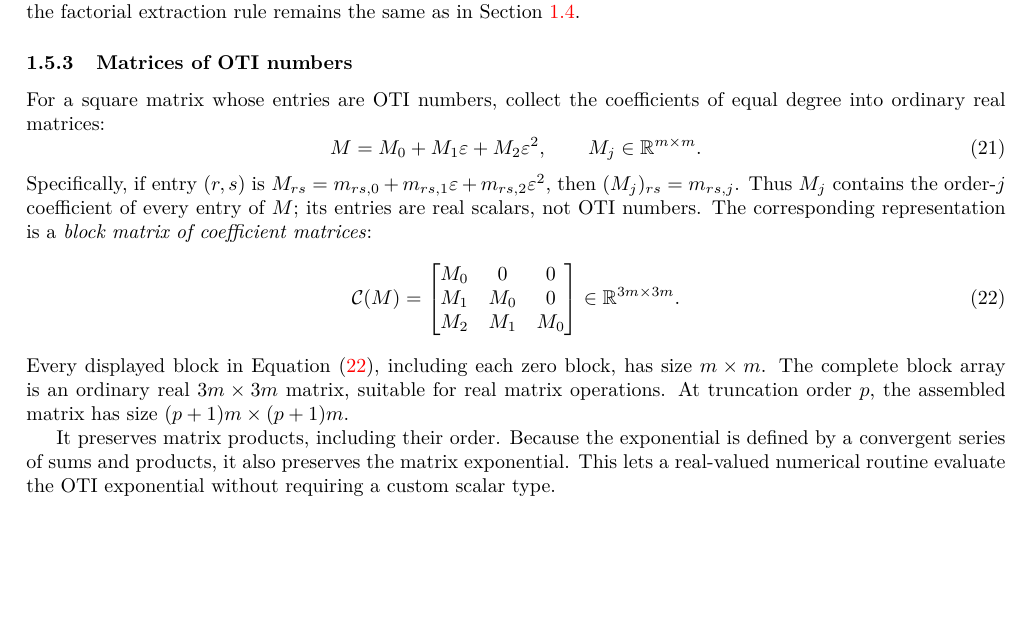
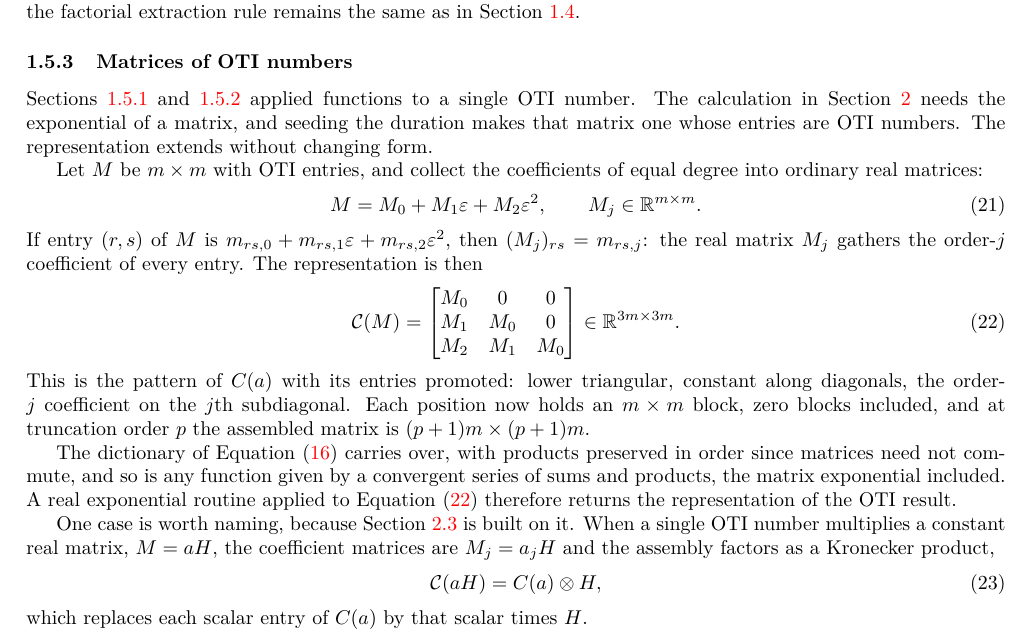
Before and after one commit to Samm-Py/Julia_AD, a LaTeX document (docs/oti_sensitivities.tex): part of page 9 of 15, cut so that both start at the same text, the shorter picture padded with empty space. Compiled offline with pdfLaTeX.

Commit message:
Rework section 1.5.3 so it follows from 1.5.1 and 1.5.2
The section opened cold on matrices with OTI entries, never said why they were
needed, never related its block pattern to C(a), and closed on an "It
preserves matrix products" whose subject was unclear.

It now opens by naming what the scalar sections established and what the
thermal calculation asks for beyond it: the exponential of a matrix, whose
argument becomes a matrix of OTI numbers once the duration is seeded. The
block matrix is presented as the pattern of C(a) with its entries promoted
from scalars to m x m blocks, so the reader sees one construction rather than
two. The dictionary of Equation (16) is cited as carrying over, with the one
qualification that products keep their order.

It closes on the case the implementation actually uses: for M = aH with H a
constant real matrix, the assembly factors as C(a) kron H, which is the
Kronecker product Section 2.3 forms. Verified that identity numerically
against a blockwise assembly before writing it.

Co-Authored-By: Claude Opus 5 <noreply@anthropic.com>
Claude-Session: https://claude.ai/code/session_015zbV9dYFM8CkdKRPqw5YDD

```diff
--- a/docs/oti_sensitivities.tex
+++ b/docs/oti_sensitivities.tex
@@ -540,32 +540,47 @@ remains the same as in Section~\ref{sec:oti}.
 
 \subsubsection{Matrices of OTI numbers}
 \label{sec:cr-matrices}
-For a square matrix whose entries are OTI numbers, collect the coefficients
-of equal degree into ordinary real matrices:
+Sections~\ref{sec:cr-univariate} and~\ref{sec:example-cr} applied functions to a
+single OTI number. The calculation in Section~\ref{sec:implementation} needs the
+exponential of a matrix, and seeding the duration makes that matrix one whose
+entries are OTI numbers. The representation extends without changing form.
+
+Let $M$ be $m\times m$ with OTI entries, and collect the coefficients of equal
+degree into ordinary real matrices:
 \begin{equation}
 \label{eq:matrix-coefficients}
  M=M_0+M_1\varepsilon+M_2\varepsilon^2,
  \qquad M_j\in\mathbb R^{m\times m}.
 \end{equation}
-Specifically, if entry $(r,s)$ is
-$M_{rs}=m_{rs,0}+m_{rs,1}\varepsilon+m_{rs,2}\varepsilon^2$, then
-$(M_j)_{rs}=m_{rs,j}$. Thus $M_j$ contains the order-$j$ coefficient of every
-entry of $M$; its entries are real scalars, not OTI numbers.
-The corresponding representation is a \emph{block matrix of coefficient matrices}:
+If entry $(r,s)$ of $M$ is
+$m_{rs,0}+m_{rs,1}\varepsilon+m_{rs,2}\varepsilon^2$, then
+$(M_j)_{rs}=m_{rs,j}$: the real matrix $M_j$ gathers the order-$j$ coefficient
+of every entry. The representation is then
 \begin{equation}
 \label{eq:matrix-cr}
  \mathcal C(M)=\begin{bmatrix}M_0&0&0\\M_1&M_0&0\\M_2&M_1&M_0\end{bmatrix}
  \in\mathbb R^{3m\times3m}.
 \end{equation}
-Every displayed block in Equation~\eqref{eq:matrix-cr}, including each zero block,
-has size $m\times m$. The complete block array is an ordinary real
-$3m\times3m$ matrix, suitable for real matrix operations. At truncation order $p$, the assembled matrix has size
-$(p+1)m\times(p+1)m$.
+This is the pattern of $C(a)$ with its entries promoted: lower triangular,
+constant along diagonals, the order-$j$ coefficient on the $j$th subdiagonal.
+Each position now holds an $m\times m$ block, zero blocks included, and at
+truncation order $p$ the assembled matrix is $(p+1)m\times(p+1)m$.
 
-It preserves matrix products, including their order. Because the exponential is
-defined by a convergent series of sums and products, it also preserves the
-matrix exponential. This lets a real-valued numerical routine evaluate the
-OTI exponential without requiring a custom scalar type.
+The dictionary of Equation~\eqref{eq:cr-dictionary} carries over, with products
+preserved in order since matrices need not commute, and so is any function given
+by a convergent series of sums and products, the matrix exponential included. A
+real exponential routine applied to Equation~\eqref{eq:matrix-cr} therefore
+returns the representation of the OTI result.
+
+One case is worth naming, because Section~\ref{sec:oti-thermal} is built on it.
+When a single OTI number multiplies a constant real matrix, $M=aH$, the
+coefficient matrices are $M_j=a_jH$ and the assembly factors as a Kronecker
+product,
+\begin{equation}
+\label{eq:matrix-cr-kron}
+ \mathcal C(aH)=C(a)\otimes H,
+\end{equation}
+which replaces each scalar entry of $C(a)$ by that scalar times $H$.
 
 \clearpage
 \section{Implementation}
```
Also changed, not shown: docs/oti_sensitivities.pdf.
